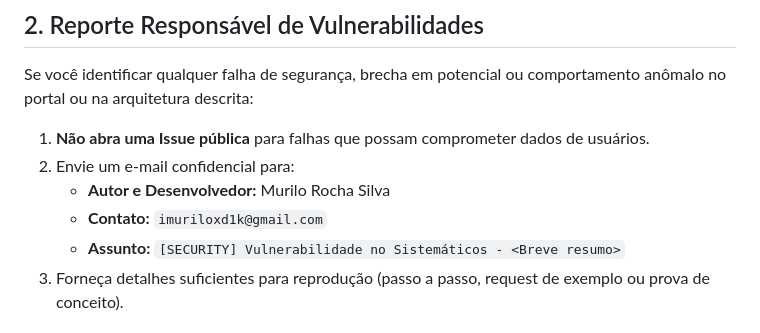
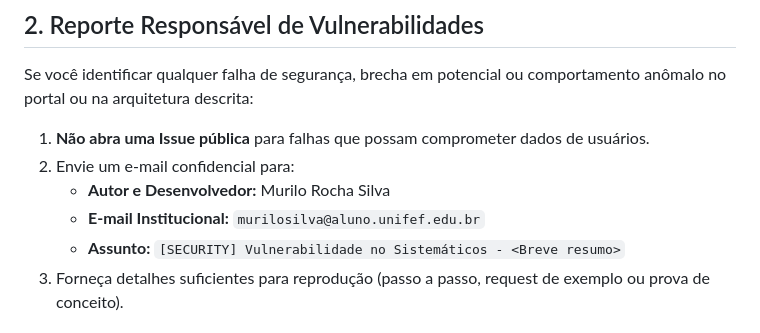
Before and after one commit to murilolol/sistematicos, a Markdown page: SECURITY.md, the part around the change. GitHub-like rendering.

Commit message:
Atualiza email institucional (murilosilva@aluno.unifef.edu.br), refatora LICENSE e aplica desfoque de privacidade no financeiro

```diff
--- a/SECURITY.md
+++ b/SECURITY.md
@@ -31,7 +31,7 @@ Se você identificar qualquer falha de segurança, brecha em potencial ou compor
 1. **Não abra uma Issue pública** para falhas que possam comprometer dados de usuários.
 2. Envie um e-mail confidencial para:
    - **Autor e Desenvolvedor:** Murilo Rocha Silva
-   - **Contato:** `imuriloxd1k@gmail.com`
+   - **E-mail Institucional:** `murilosilva@aluno.unifef.edu.br`
    - **Assunto:** `[SECURITY] Vulnerabilidade no Sistemáticos - <Breve resumo>`
 3. Forneça detalhes suficientes para reprodução (passo a passo, request de exemplo ou prova de conceito).
 
```
Also changed, not shown: README.md (+2 -1 lines), screenshots/05-mensalidade.png, 2 other files.
